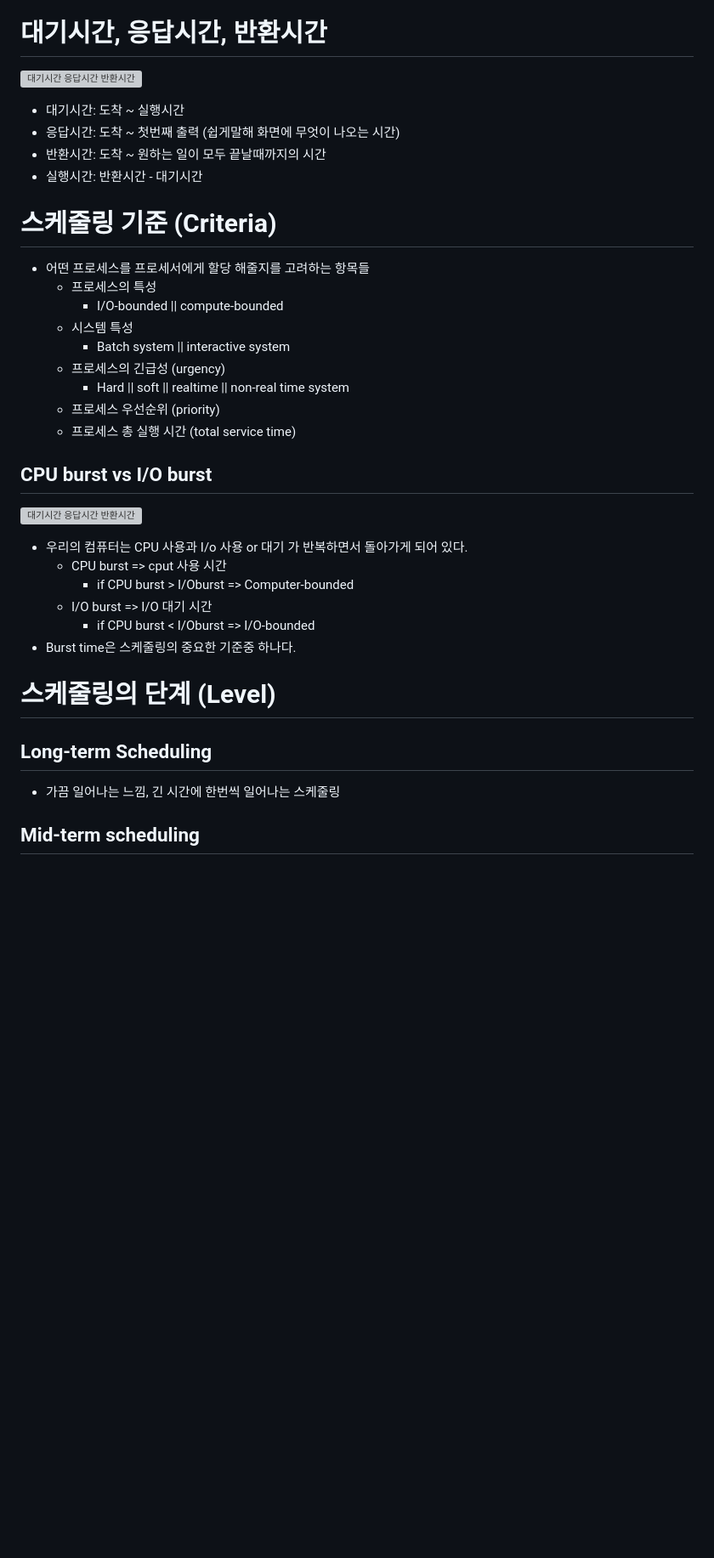
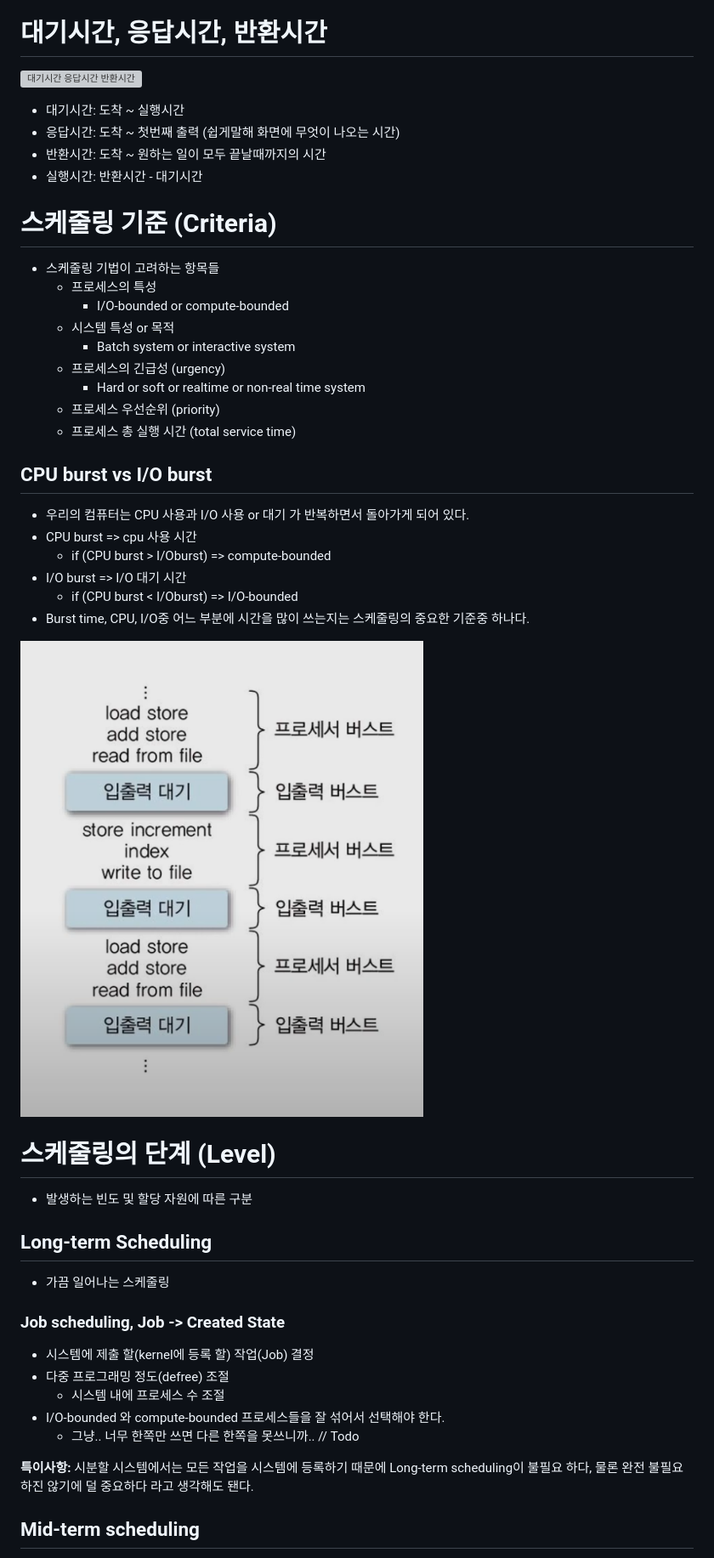
Before and after one commit to tomatoM4to/Dev-Learning-Log, a Markdown page: Operating System/Process/Process Scheduling.md, the part around the change printed below. Shown: that part at 85% size. Rendered like a GitHub page; pictures changed too: img/OS/스케줄링/burst.png (added); blank space fills up the shorter version; grey boxes are pictures that could not be loaded.

Commit message:
schedu 2

```diff
--- a/Operating System/Process/Process Scheduling.md
+++ b/Operating System/Process/Process Scheduling.md
@@ -43,32 +43,39 @@
 * 실행시간: 반환시간 - 대기시간
 
 # 스케줄링 기준 (Criteria)
-* 어떤 프로세스를 프로세서에게 할당 해줄지를 고려하는 항목들
+* 스케줄링 기법이 고려하는 항목들
     * 프로세스의 특성
-        * I/O-bounded || compute-bounded
-    * 시스템 특성
-        * Batch system || interactive system
+        * I/O-bounded or compute-bounded
+    * 시스템 특성 or 목적
+        * Batch system or interactive system
     * 프로세스의 긴급성 (urgency)
-        * Hard || soft || realtime || non-real time system
+        * Hard or soft or realtime or non-real time system
     * 프로세스 우선순위 (priority)
     * 프로세스 총 실행 시간 (total service time)
 
 ## CPU burst vs I/O burst
+* 우리의 컴퓨터는 CPU 사용과 I/O 사용 or 대기 가 반복하면서 돌아가게 되어 있다.
+* CPU burst => cpu 사용 시간
+    * if (CPU burst > I/Oburst) => compute-bounded
+* I/O burst => I/O 대기 시간
+    * if (CPU burst < I/Oburst) => I/O-bounded
+* Burst time, CPU, I/O중 어느 부분에 시간을 많이 쓰는지는 스케줄링의 중요한 기준중 하나다.
 
-![대기시간 응답시간 반환시간](../../img/OS/프로세스/대기시간%20응답시간%20반환시간.png)
+![대기시간 응답시간 반환시간](../../img/OS/스케줄링/burst.png)
 
 
-* 우리의 컴퓨터는 CPU 사용과 I/o 사용 or 대기 가 반복하면서 돌아가게 되어 있다.
-    * CPU burst => cput 사용 시간
-        * if CPU burst > I/Oburst => Computer-bounded
-    * I/O burst => I/O 대기 시간
-        * if CPU burst < I/Oburst => I/O-bounded
-* Burst time은 스케줄링의 중요한 기준중 하나다.
+# 스케줄링의 단계 (Level)
+* 발생하는 빈도 및 할당 자원에 따른 구분
+## Long-term Scheduling
+* 가끔 일어나는 스케줄링
+### Job scheduling, Job -> Created State
+* 시스템에 제출 할(kernel에 등록 할) 작업(Job) 결정
+* 다중 프로그래밍 정도(defree) 조절
+    * 시스템 내에 프로세스 수 조절
+* I/O-bounded 와 compute-bounded 프로세스들을 잘 섞어서 선택해야 한다.
+    * 그냥.. 너무 한쪽만 쓰면 다른 한쪽을 못쓰니까.. // Todo
 
-# 스케줄링의 단계 (Level)
-## Long-term Scheduling
-* 가끔 일어나는 느낌, 긴 시간에 한번씩 일어나는 스케줄링
-
+<span style="color: red">**특이사항:** 시분할 시스템에서는 모든 작업을 시스템에 등록하기 때문에 Long-term scheduling이 불필요 하다, 물론 완전 불필요 하진 않기에 덜 중요하다 라고 생각해도 됀다.</span>
 
 
 ## Mid-term scheduling
```
Also changed, not shown: other parts of Operating System/Process/Process Scheduling.md (+56 -9 lines), img/OS/스케줄링/Process priority schedule.png (added), img/OS/스케줄링/schduling level.png (added).
